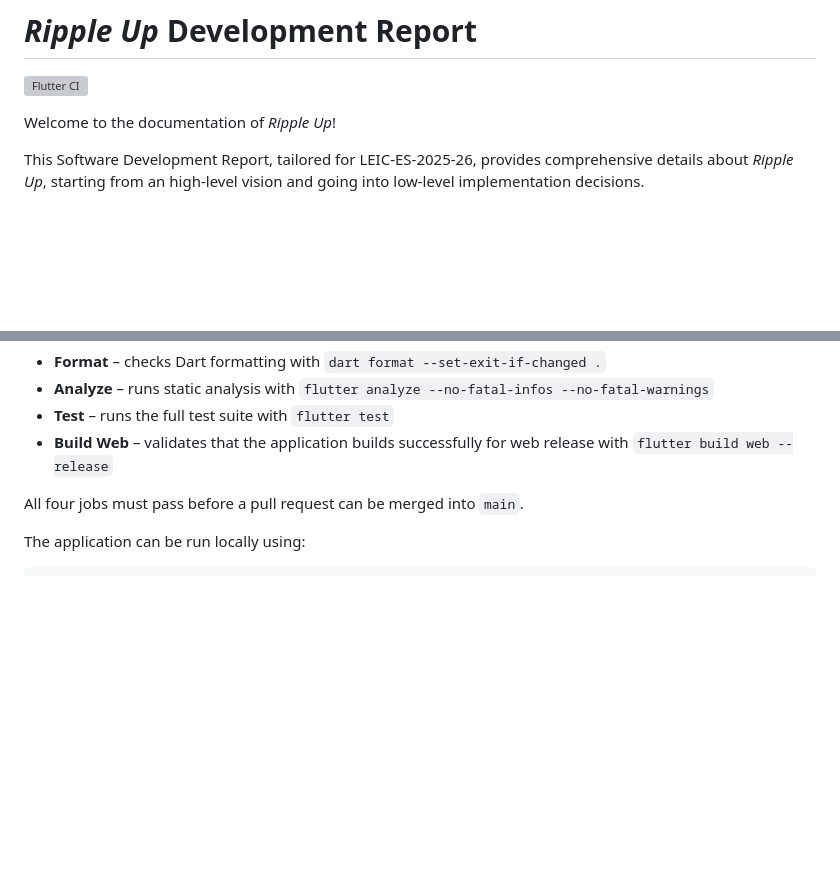
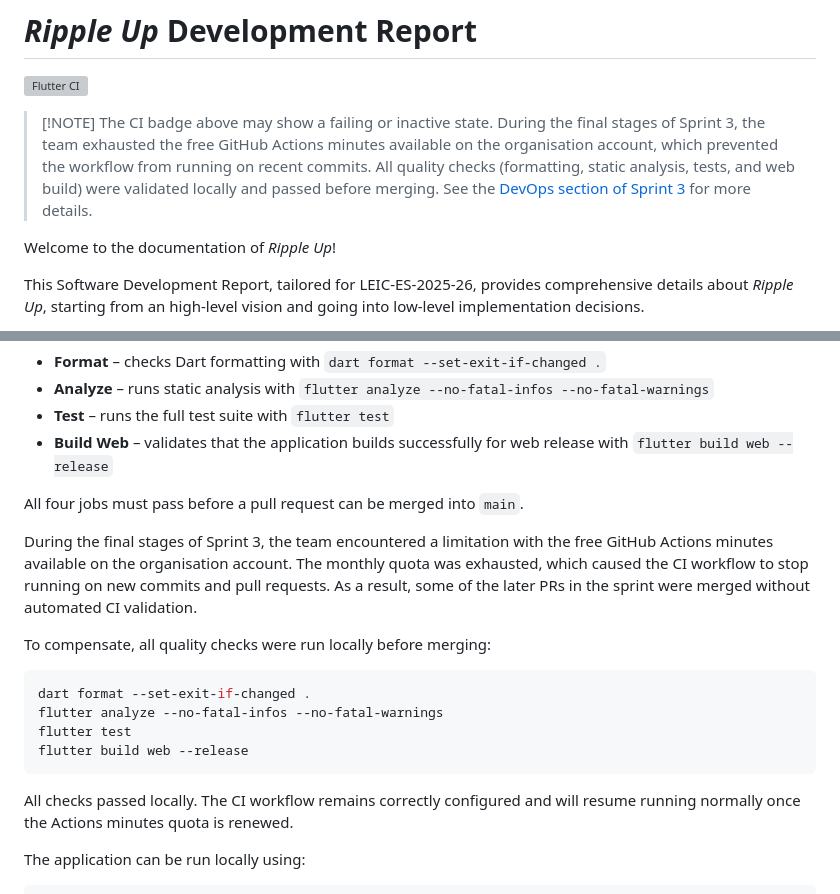
Before and after one commit to edus4506/RippleUp, a Markdown page: README.md, 2 parts joined by grey strips. GitHub-like rendering; blank space fills up the shorter version; grey boxes are pictures that could not be loaded.

Commit message:
docs: update README with corrected diagrams, CI minutes note, and PR #138 changes

````diff
--- a/README.md
+++ b/README.md
@@ -5,6 +5,8 @@
 # _Ripple Up_ Development Report
 
 [![Flutter CI](https://github.com/LEIC-ES-2025-26-2LEIC05/T5/actions/workflows/flutter.yml/badge.svg?branch=main)](https://github.com/LEIC-ES-2025-26-2LEIC05/T5/actions/workflows/flutter.yml)
+
+> [!NOTE] The CI badge above may show a failing or inactive state. During the final stages of Sprint 3, the team exhausted the free GitHub Actions minutes available on the organisation account, which prevented the workflow from running on recent commits. All quality checks (formatting, static analysis, tests, and web build) were validated locally and passed before merging. See the [DevOps section of Sprint 3](#devops-and-deployment-1) for more details.
 
 Welcome to the documentation of _Ripple Up_!
 
@@ -1099,6 +1101,19 @@ The CI workflow runs automatically on every push and pull request and is divided
 
 All four jobs must pass before a pull request can be merged into `main`.
 
+During the final stages of Sprint 3, the team encountered a limitation with the free GitHub Actions minutes available on the organisation account. The monthly quota was exhausted, which caused the CI workflow to stop running on new commits and pull requests. As a result, some of the later PRs in the sprint were merged without automated CI validation.
+
+To compensate, all quality checks were run locally before merging:
+
+```bash
+dart format --set-exit-if-changed .
+flutter analyze --no-fatal-infos --no-fatal-warnings
+flutter test
+flutter build web --release
+```
+
+All checks passed locally. The CI workflow remains correctly configured and will resume running normally once the Actions minutes quota is renewed.
+
 The application can be run locally using:
 
 ```bash
````
